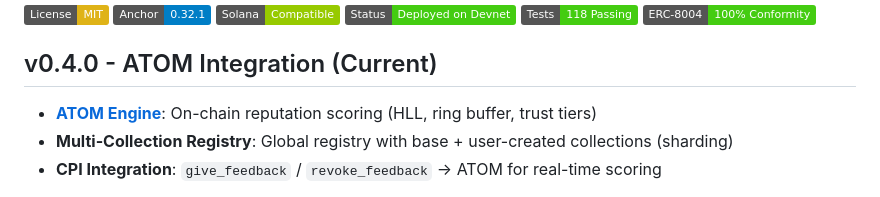
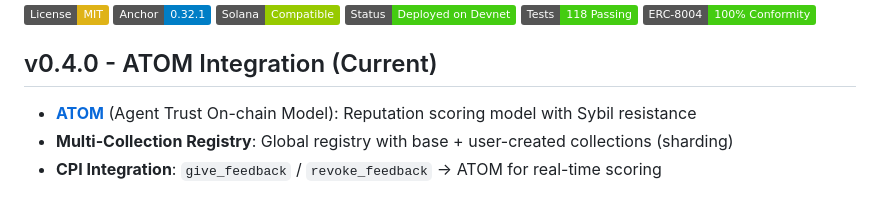
Before and after one commit to QuantuLabs/8004-solana, a Markdown page: README.md, the part around the change. Rendered like a GitHub page; badges without logos.

Commit message:
docs: emphasize ATOM as a model

```diff
--- a/README.md
+++ b/README.md
@@ -11,7 +11,7 @@
 
 ## v0.4.0 - ATOM Integration (Current)
 
-- **[ATOM Engine](programs/atom-engine/README.md)**: On-chain reputation scoring (HLL, ring buffer, trust tiers)
+- **[ATOM](programs/atom-engine/README.md)** (Agent Trust On-chain Model): Reputation scoring model with Sybil resistance
 - **Multi-Collection Registry**: Global registry with base + user-created collections (sharding)
 - **CPI Integration**: `give_feedback` / `revoke_feedback` → ATOM for real-time scoring
 
```
